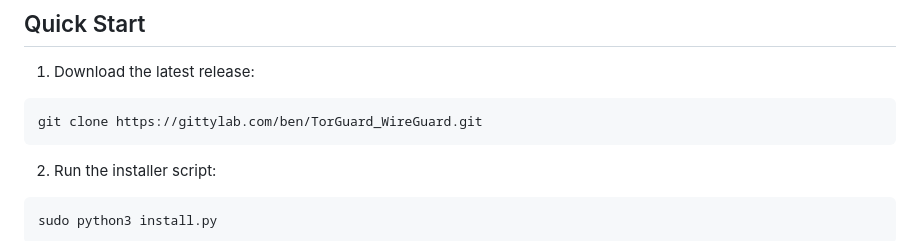
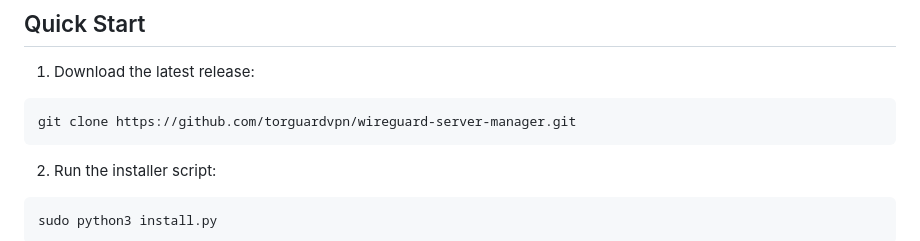
Before and after one commit to torguardvpn/wireguard-server-manager, a Markdown page: README.md, the part around the change. Drawn GitHub-style.

````diff
--- a/README.md
+++ b/README.md
@@ -35,7 +35,7 @@ If you install this on a public web server, make sure to register with a unique
 
 1. Download the latest release:
 ```bash
-git clone https://gittylab.com/ben/TorGuard_WireGuard.git
+git clone https://github.com/torguardvpn/wireguard-server-manager.git
 ```
 
 2. Run the installer script:
````
